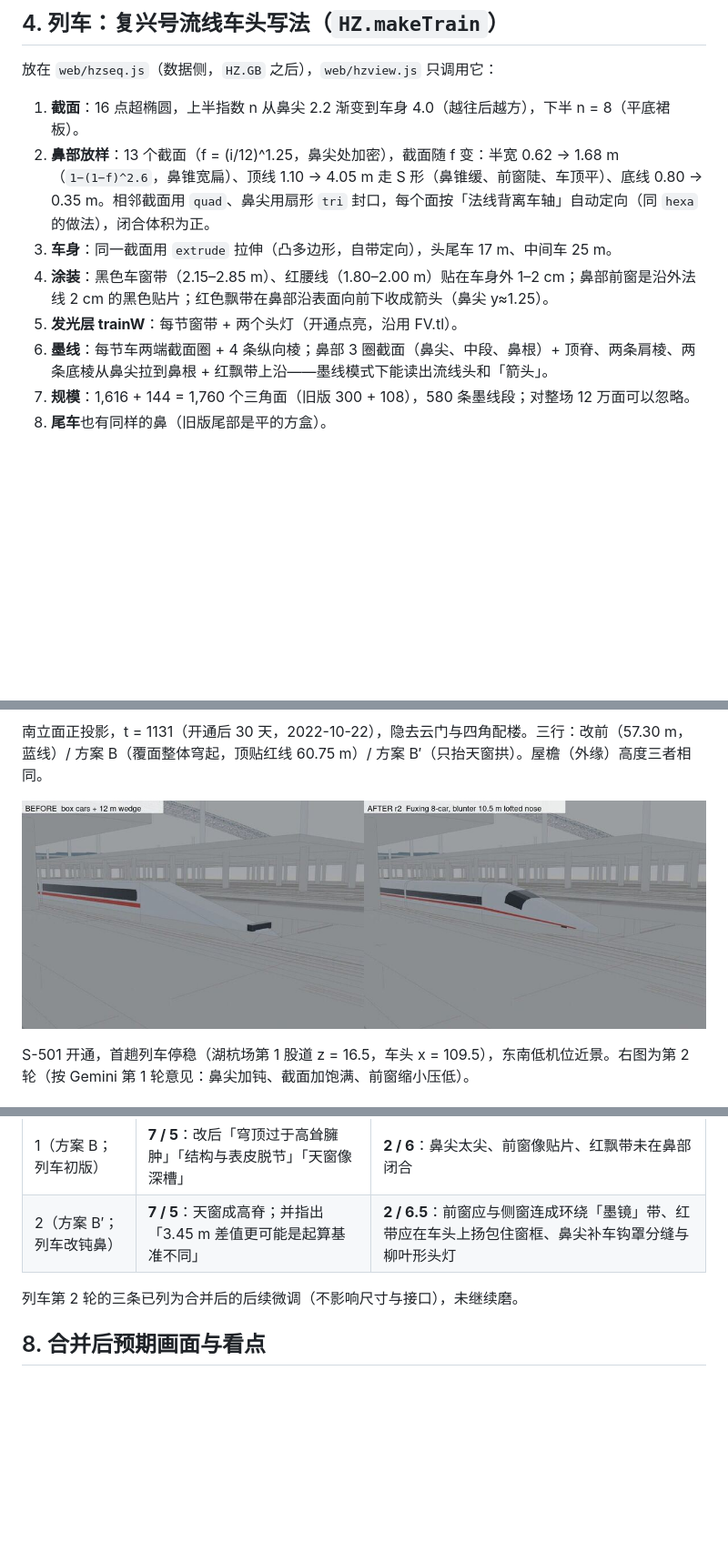
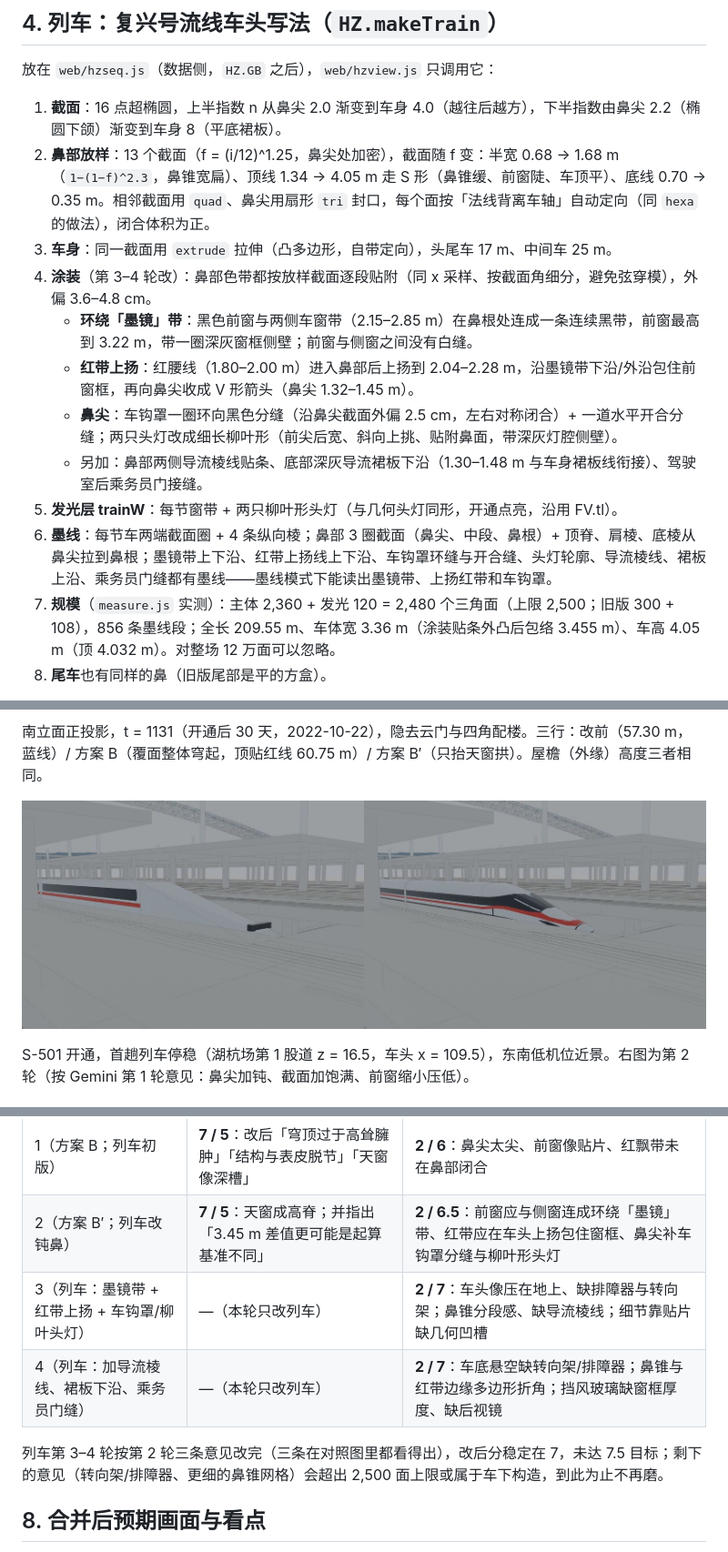
Before and after one commit to changrong996-droid/hzwest-atlas, a Markdown page: docs/proposals/shape-freeze.md, 3 parts joined by grey strips. Shown at 91% size. Drawn GitHub-style; pictures changed too: docs/proposals/img/shape-freeze-train.jpg; blank space fills up the shorter version.

Commit message:
[shape-freeze] 复兴号车头：环绕墨镜带、红带上扬包窗框、车钩罩分缝与柳叶头灯
- 补丁里的 HZ.makeTrain 同步新车头：黑色前窗与侧窗带在鼻根连成一条墨镜带；红腰线进鼻部上扬包住窗框下沿/外沿并收成 V 形箭头；鼻尖加车钩罩环缝和开合缝，头灯改细长柳叶形（发光层同形）；另加导流棱线、裙板下沿、乘务员门缝，都带墨线。
- 尺寸不变：全长 209.55 m、车宽 3.36、车高 4.05；三角面 2,360 + 120 = 2,480（≤2,500），墨线 856 段。
- 补丁对干净 main 4490777 git apply --check 通过，应用后 check_all 18/18；页面 S-501 t=1131 ink/lit 0 pageerror。
- 第 4 节按新写法更新，第 7 节加第 3、4 轮列车打分（2/7、2/7，目标 7.5 未达），对照图换成新车头近景。

Co-Agent: traycer-gemini4
Agent: hark-cs

```diff
--- a/docs/proposals/shape-freeze.md
+++ b/docs/proposals/shape-freeze.md
@@ -80,13 +80,17 @@ hark-cs · 2026-11-08 · 状态：**提案 + 补丁草稿，未改任何共用
 
 放在 `web/hzseq.js`（数据侧，`HZ.GB` 之后），`web/hzview.js` 只调用它：
 
-1. **截面**：16 点超椭圆，上半指数 n 从鼻尖 2.2 渐变到车身 4.0（越往后越方），下半 n = 8（平底裙板）。
-2. **鼻部放样**：13 个截面（f = (i/12)^1.25，鼻尖处加密），截面随 f 变：半宽 0.62 → 1.68 m（`1−(1−f)^2.6`，鼻锥宽扁）、顶线 1.10 → 4.05 m 走 S 形（鼻锥缓、前窗陡、车顶平）、底线 0.80 → 0.35 m。相邻截面用 `quad`、鼻尖用扇形 `tri` 封口，每个面按「法线背离车轴」自动定向（同 `hexa` 的做法），闭合体积为正。
+1. **截面**：16 点超椭圆，上半指数 n 从鼻尖 2.0 渐变到车身 4.0（越往后越方），下半指数由鼻尖 2.2（椭圆下颌）渐变到车身 8（平底裙板）。
+2. **鼻部放样**：13 个截面（f = (i/12)^1.25，鼻尖处加密），截面随 f 变：半宽 0.68 → 1.68 m（`1−(1−f)^2.3`，鼻锥宽扁）、顶线 1.34 → 4.05 m 走 S 形（鼻锥缓、前窗陡、车顶平）、底线 0.70 → 0.35 m。相邻截面用 `quad`、鼻尖用扇形 `tri` 封口，每个面按「法线背离车轴」自动定向（同 `hexa` 的做法），闭合体积为正。
 3. **车身**：同一截面用 `extrude` 拉伸（凸多边形，自带定向），头尾车 17 m、中间车 25 m。
-4. **涂装**：黑色车窗带（2.15–2.85 m）、红腰线（1.80–2.00 m）贴在车身外 1–2 cm；鼻部前窗是沿外法线 2 cm 的黑色贴片；红色飘带在鼻部沿表面向前下收成箭头（鼻尖 y≈1.25）。
-5. **发光层 trainW**：每节窗带 + 两个头灯（开通点亮，沿用 FV.tl）。
-6. **墨线**：每节车两端截面圈 + 4 条纵向棱；鼻部 3 圈截面（鼻尖、中段、鼻根）+ 顶脊、两条肩棱、两条底棱从鼻尖拉到鼻根 + 红飘带上沿——墨线模式下能读出流线头和「箭头」。
-7. **规模**：1,616 + 144 = 1,760 个三角面（旧版 300 + 108），580 条墨线段；对整场 12 万面可以忽略。
+4. **涂装**（第 3–4 轮改）：鼻部色带都按放样截面逐段贴附（同 x 采样、按截面角细分，避免弦穿模），外偏 3.6–4.8 cm。
+   - **环绕「墨镜」带**：黑色前窗与两侧车窗带（2.15–2.85 m）在鼻根处连成一条连续黑带，前窗最高到 3.22 m，带一圈深灰窗框侧壁；前窗与侧窗之间没有白缝。
+   - **红带上扬**：红腰线（1.80–2.00 m）进入鼻部后上扬到 2.04–2.28 m，沿墨镜带下沿/外沿包住前窗框，再向鼻尖收成 V 形箭头（鼻尖 1.32–1.45 m）。
+   - **鼻尖**：车钩罩一圈环向黑色分缝（沿鼻尖截面外偏 2.5 cm，左右对称闭合）+ 一道水平开合分缝；两只头灯改成细长柳叶形（前尖后宽、斜向上挑、贴附鼻面，带深灰灯腔侧壁）。
+   - 另加：鼻部两侧导流棱线贴条、底部深灰导流裙板下沿（1.30–1.48 m 与车身裙板线衔接）、驾驶室后乘务员门接缝。
+5. **发光层 trainW**：每节窗带 + 两只柳叶形头灯（与几何头灯同形，开通点亮，沿用 FV.tl）。
+6. **墨线**：每节车两端截面圈 + 4 条纵向棱；鼻部 3 圈截面（鼻尖、中段、鼻根）+ 顶脊、肩棱、底棱从鼻尖拉到鼻根；墨镜带上下沿、红带上扬线上下沿、车钩罩环缝与开合缝、头灯轮廓、导流棱线、裙板上沿、乘务员门缝都有墨线——墨线模式下能读出墨镜带、上扬红带和车钩罩。
+7. **规模**（`measure.js` 实测）：主体 2,360 + 发光 120 = 2,480 个三角面（上限 2,500；旧版 300 + 108），856 条墨线段；全长 209.55 m、车体宽 3.36 m（涂装贴条外凸后包络 3.455 m）、车高 4.05 m（顶 4.032 m）。对整场 12 万面可以忽略。
 8. **尾车**也有同样的鼻（旧版尾部是平的方盒）。
 
 `web/sheets/s501.js` 的 TRAIN 常量同步为 `{ cars: 8, L: 25, gap: 0.65, nose: 10.5, len: 199.05 }`（len = 鼻根到尾车鼻尖），`trainAt` 的车尾改用 `TRAIN.len`。停稳时车头 x 从 111 变 109.5、车尾 −110.6 → −100.05，仍在站台 ±225 内，`check_s501` 通过。
@@ -124,8 +128,10 @@ Mac 上 `~/tv-hub/tools/gemini4`（Gemini 4 Argon，Vertex 桥，temp 0.3），
 |---|---|---|
 | 1（方案 B；列车初版） | **7 / 5**：改后「穹顶过于高耸臃肿」「结构与表皮脱节」「天窗像深槽」 | **2 / 6**：鼻尖太尖、前窗像贴片、红飘带未在鼻部闭合 |
 | 2（方案 B′；列车改钝鼻） | **7 / 5**：天窗成高脊；并指出「3.45 m 差值更可能是起算基准不同」 | **2 / 6.5**：前窗应与侧窗连成环绕「墨镜」带、红带应在车头上扬包住窗框、鼻尖补车钩罩分缝与柳叶形头灯 |
+| 3（列车：墨镜带 + 红带上扬 + 车钩罩/柳叶头灯） | —（本轮只改列车） | **2 / 7**：车头像压在地上、缺排障器与转向架；鼻锥分段感、缺导流棱线；细节靠贴片缺几何凹槽 |
+| 4（列车：加导流棱线、裙板下沿、乘务员门缝） | —（本轮只改列车） | **2 / 7**：车底悬空缺转向架/排障器；鼻锥与红带边缘多边形折角；挡风玻璃缺窗框厚度、缺后视镜 |
 
-列车第 2 轮的三条已列为合并后的后续微调（不影响尺寸与接口），未继续磨。
+列车第 3–4 轮按第 2 轮三条意见改完（三条在对照图里都看得出），改后分稳定在 7，未达 7.5 目标；剩下的意见（转向架/排障器、更细的鼻锥网格）会超出 2,500 面上限或属于车下构造，到此为止不再磨。
 
 ## 8. 合并后预期画面与看点
 
```
Also changed, not shown: 1 other file.
